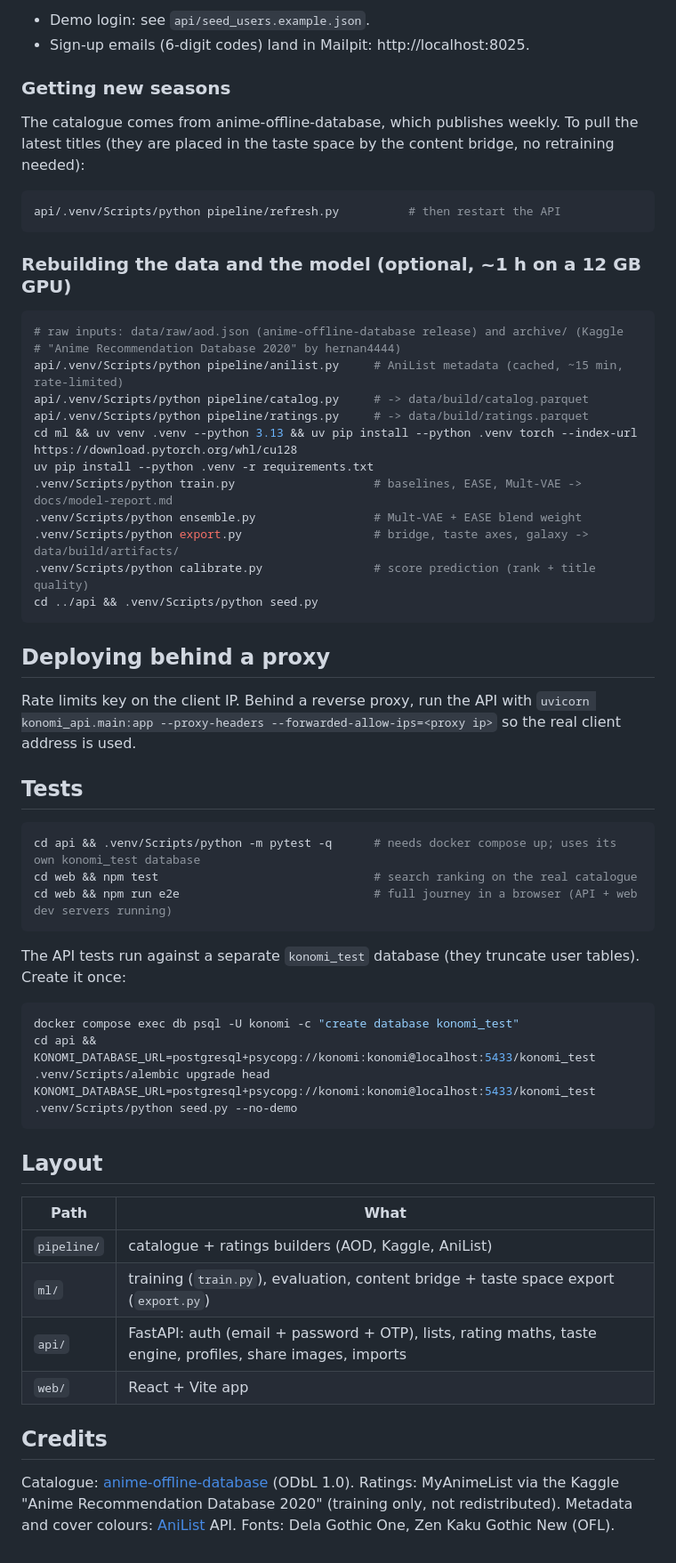
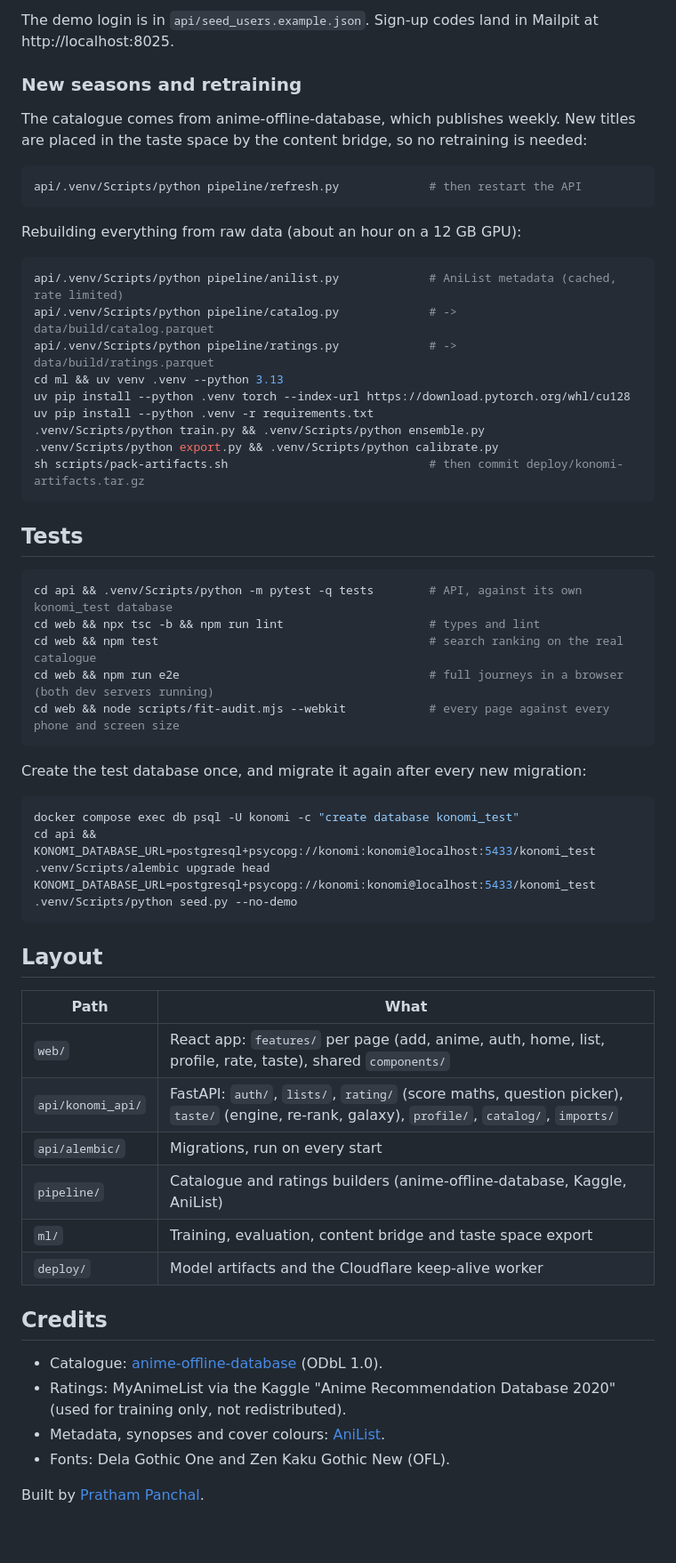
Before and after one commit to Pratham2994/konomi, a Markdown page: README.md, the part around one of its changes. Shown at 89% size. Rendered like a GitHub page.

````diff
--- a/README.md
+++ b/README.md
@@ -53,48 +102,41 @@ cd web && npm install && npm run dev        # http://localhost:5173 (proxies /ap
 ```
 
-- Demo login: see `api/seed_users.example.json`.
-- Sign-up emails (6-digit codes) land in Mailpit: http://localhost:8025.
+The demo login is in `api/seed_users.example.json`. Sign-up codes land in Mailpit at http://localhost:8025.
 
-### Getting new seasons
+### New seasons and retraining
 
-The catalogue comes from anime-offline-database, which publishes weekly. To pull the latest titles (they are placed
-in the taste space by the content bridge, no retraining needed):
+The catalogue comes from anime-offline-database, which publishes weekly. New titles are placed in the taste space
+by the content bridge, so no retraining is needed:
 
 ```bash
-api/.venv/Scripts/python pipeline/refresh.py          # then restart the API
+api/.venv/Scripts/python pipeline/refresh.py             # then restart the API
 ```
 
-### Rebuilding the data and the model (optional, ~1 h on a 12 GB GPU)
+Rebuilding everything from raw data (about an hour on a 12 GB GPU):
 
 ```bash
-# raw inputs: data/raw/aod.json (anime-offline-database release) and archive/ (Kaggle
-# "Anime Recommendation Database 2020" by hernan4444)
-api/.venv/Scripts/python pipeline/anilist.py     # AniList metadata (cached, ~15 min, rate-limited)
-api/.venv/Scripts/python pipeline/catalog.py     # -> data/build/catalog.parquet
-api/.venv/Scripts/python pipeline/ratings.py     # -> data/build/ratings.parquet
-cd ml && uv venv .venv --python 3.13 && uv pip install --python .venv torch --index-url https://download.pytorch.org/whl/cu128
+api/.venv/Scripts/python pipeline/anilist.py             # AniList metadata (cached, rate limited)
+api/.venv/Scripts/python pipeline/catalog.py             # -> data/build/catalog.parquet
+api/.venv/Scripts/python pipeline/ratings.py             # -> data/build/ratings.parquet
+cd ml && uv venv .venv --python 3.13
+uv pip install --python .venv torch --index-url https://download.pytorch.org/whl/cu128
 uv pip install --python .venv -r requirements.txt
-.venv/Scripts/python train.py                    # baselines, EASE, Mult-VAE -> docs/model-report.md
-.venv/Scripts/python ensemble.py                 # Mult-VAE + EASE blend weight
-.venv/Scripts/python export.py                   # bridge, taste axes, galaxy -> data/build/artifacts/
-.venv/Scripts/python calibrate.py                # score prediction (rank + title quality)
-cd ../api && .venv/Scripts/python seed.py
+.venv/Scripts/python train.py && .venv/Scripts/python ensemble.py
+.venv/Scripts/python export.py && .venv/Scripts/python calibrate.py
+sh scripts/pack-artifacts.sh                             # then commit deploy/konomi-artifacts.tar.gz
 ```
-
-## Deploying behind a proxy
-
-Rate limits key on the client IP. Behind a reverse proxy, run the API with
-`uvicorn konomi_api.main:app --proxy-headers --forwarded-allow-ips=<proxy ip>` so the real client address is used.
 
 ## Tests
 
 ```bash
-cd api && .venv/Scripts/python -m pytest -q      # needs docker compose up; uses its own konomi_test database
-cd web && npm test                               # search ranking on the real catalogue
-cd web && npm run e2e                            # full journey in a browser (API + web dev servers running)
+cd api && .venv/Scripts/python -m pytest -q tests        # API, against its own konomi_test database
+cd web && npx tsc -b && npm run lint                     # types and lint
+cd web && npm test                                       # search ranking on the real catalogue
+cd web && npm run e2e                                    # full journeys in a browser (both dev servers running)
+cd web && node scripts/fit-audit.mjs --webkit            # every page against every phone and screen size
 ```
 
-The API tests run against a separate `konomi_test` database (they truncate user tables). Create it once:
+Create the test database once, and migrate it again after every new migration:
 
 ```bash
 docker compose exec db psql -U konomi -c "create database konomi_test"
@@ -106,13 +148,18 @@ KONOMI_DATABASE_URL=postgresql+psycopg://konomi:konomi@localhost:5433/konomi_tes
 
 | Path | What |
 |---|---|
-| `pipeline/` | catalogue + ratings builders (AOD, Kaggle, AniList) |
-| `ml/` | training (`train.py`), evaluation, content bridge + taste space export (`export.py`) |
-| `api/` | FastAPI: auth (email + password + OTP), lists, rating maths, taste engine, profiles, share images, imports |
-| `web/` | React + Vite app |
+| `web/` | React app: `features/` per page (add, anime, auth, home, list, profile, rate, taste), shared `components/` |
+| `api/konomi_api/` | FastAPI: `auth/`, `lists/`, `rating/` (score maths, question picker), `taste/` (engine, re-rank, galaxy), `profile/`, `catalog/`, `imports/` |
+| `api/alembic/` | Migrations, run on every start |
+| `pipeline/` | Catalogue and ratings builders (anime-offline-database, Kaggle, AniList) |
+| `ml/` | Training, evaluation, content bridge and taste space export |
+| `deploy/` | Model artifacts and the Cloudflare keep-alive worker |
 
 ## Credits
 
-Catalogue: [anime-offline-database](https://github.com/manami-project/anime-offline-database) (ODbL 1.0).
-Ratings: MyAnimeList via the Kaggle "Anime Recommendation Database 2020" (training only, not redistributed).
-Metadata and cover colours: [AniList](https://anilist.co) API. Fonts: Dela Gothic One, Zen Kaku Gothic New (OFL).
+- Catalogue: [anime-offline-database](https://github.com/manami-project/anime-offline-database) (ODbL 1.0).
+- Ratings: MyAnimeList via the Kaggle "Anime Recommendation Database 2020" (used for training only, not redistributed).
+- Metadata, synopses and cover colours: [AniList](https://anilist.co).
+- Fonts: Dela Gothic One and Zen Kaku Gothic New (OFL).
+
+Built by [Pratham Panchal](https://prathampanchal.dev).
````
Also changed, not shown: other parts of README.md (+83 -34 lines), docs/screens/landing-phone.jpg (added), docs/screens/landing.jpg (added), docs/screens/title.jpg (added), 3 other files.
